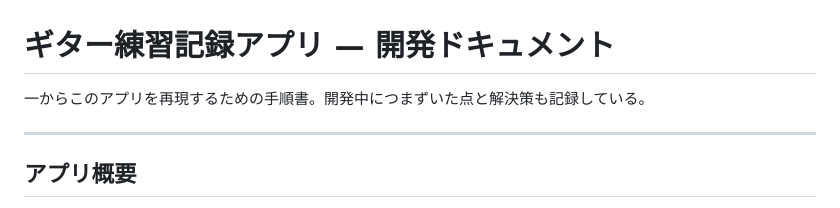
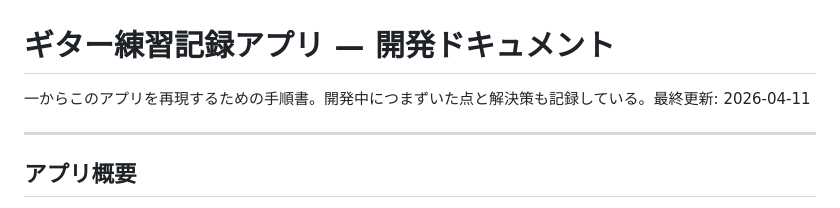
Before and after one commit to twoweller-hub/guitarlog, a Markdown page: DOCUMENT.md, the part around the change. Rendered like a GitHub page.

Commit message:
DOCUMENT追記

```diff
--- a/DOCUMENT.md
+++ b/DOCUMENT.md
@@ -1,6 +1,6 @@
 # ギター練習記録アプリ — 開発ドキュメント
 
-一からこのアプリを再現するための手順書。開発中につまずいた点と解決策も記録している。
+一からこのアプリを再現するための手順書。開発中につまずいた点と解決策も記録している。最終更新: 2026-04-11
 
 ---
 
```
